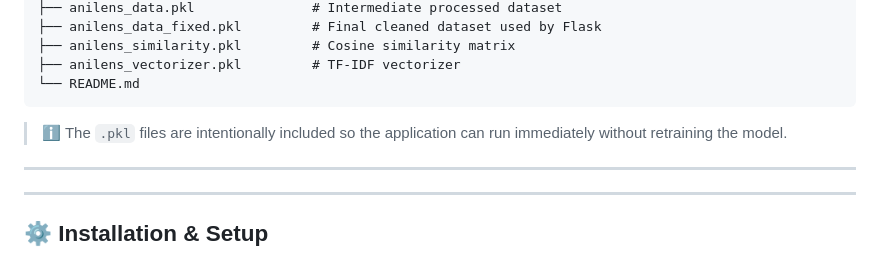
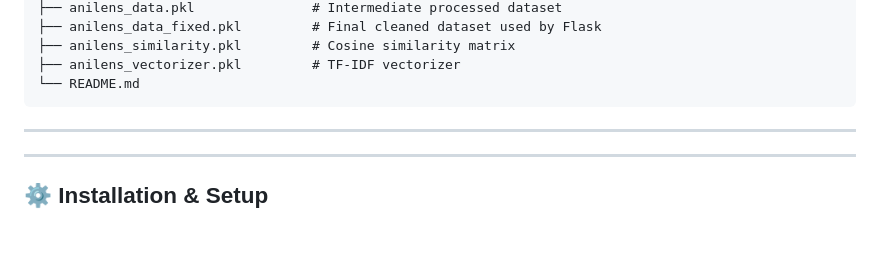
Before and after one commit to Huang1810/AniLens, a Markdown page: README.md, the part around the change. GitHub-like rendering; blank space fills up the shorter version.

````diff
--- a/README.md
+++ b/README.md
@@ -112,7 +112,6 @@ AniLens is a **content-based anime recommendation system** that suggests similar
 └── README.md
 ```
 
-> ℹ️ The `.pkl` files are intentionally included so the application can run immediately without retraining the model.
 
 ---
 
````
